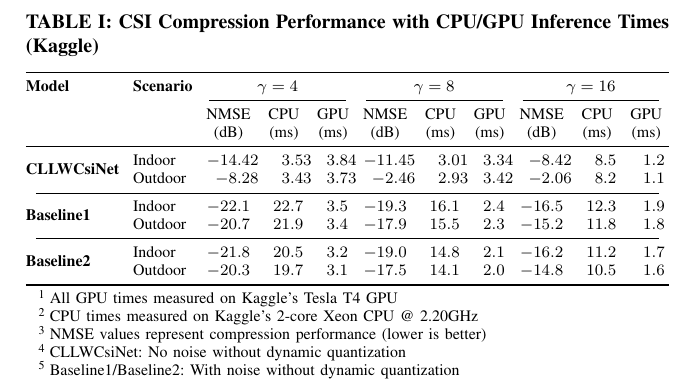
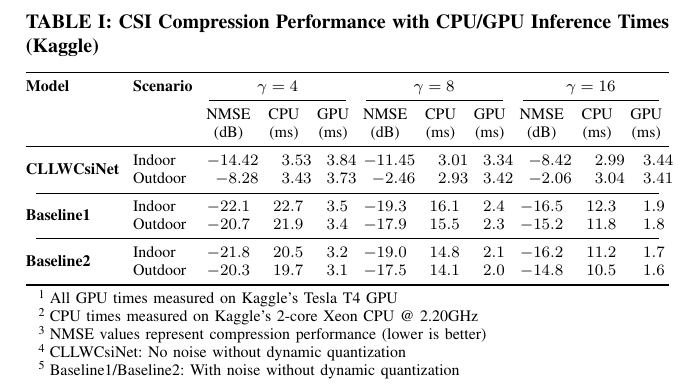
Before and after one commit to FardadAnsari/Paper-revision, a LaTeX paper (CLLWCsiNet_for_different_scenarios.tex): part of the page, cut so that both start at the same text. Compiled offline with pdfLaTeX.

Commit message:
txs auto checkin

```diff
--- a/CLLWCsiNet_for_different_scenarios.tex
+++ b/CLLWCsiNet_for_different_scenarios.tex
@@ -33,8 +33,8 @@
 				\multicolumn{1}{c}{(dB)} & \multicolumn{1}{c}{(ms)} & \multicolumn{1}{c}{(ms)} \\
 				\midrule
 				\multirow{2}{*}{\textbf{CLLWCsiNet}}
-				& Indoor & -14.42 & 3.53 & 3.84 & -11.45 & 3.01 & 3.34 & -8.42 & 8.5 & 1.2 \\
-				& Outdoor & -8.28 & 3.43 & 3.73 & -2.46 & 2.93 & 3.42 & -2.06 & 8.2 & 1.1 \\
+				& Indoor & -14.42 & 3.53 & 3.84 & -11.45 & 3.01 & 3.34 & -8.42 & 2.99 & 3.44 \\
+				& Outdoor & -8.28 & 3.43 & 3.73 & -2.46 & 2.93 & 3.42 & -2.06 & 3.04 & 3.41 \\
 				\cmidrule(lr){1-11}
 				\multirow{2}{*}{\textbf{Baseline1}}
 				& Indoor & -22.1 & 22.7 & 3.5 & -19.3 & 16.1 & 2.4 & -16.5 & 12.3 & 1.9 \\
```
